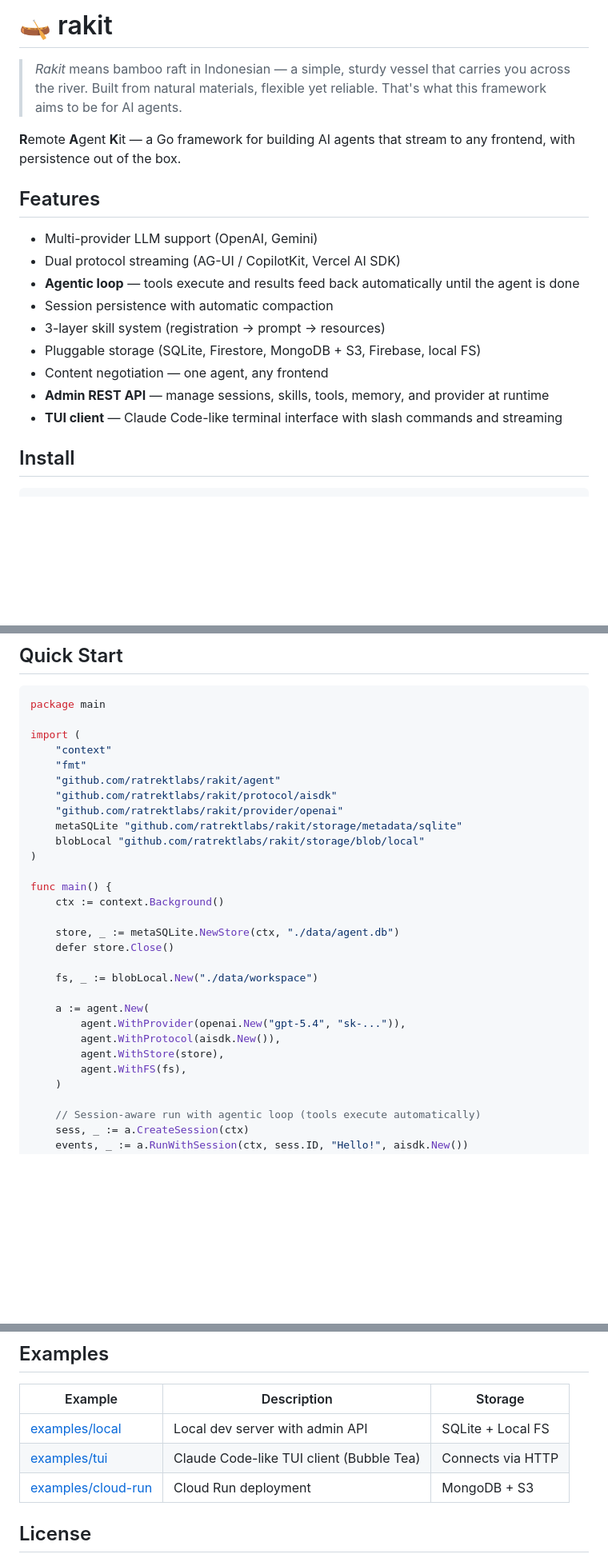
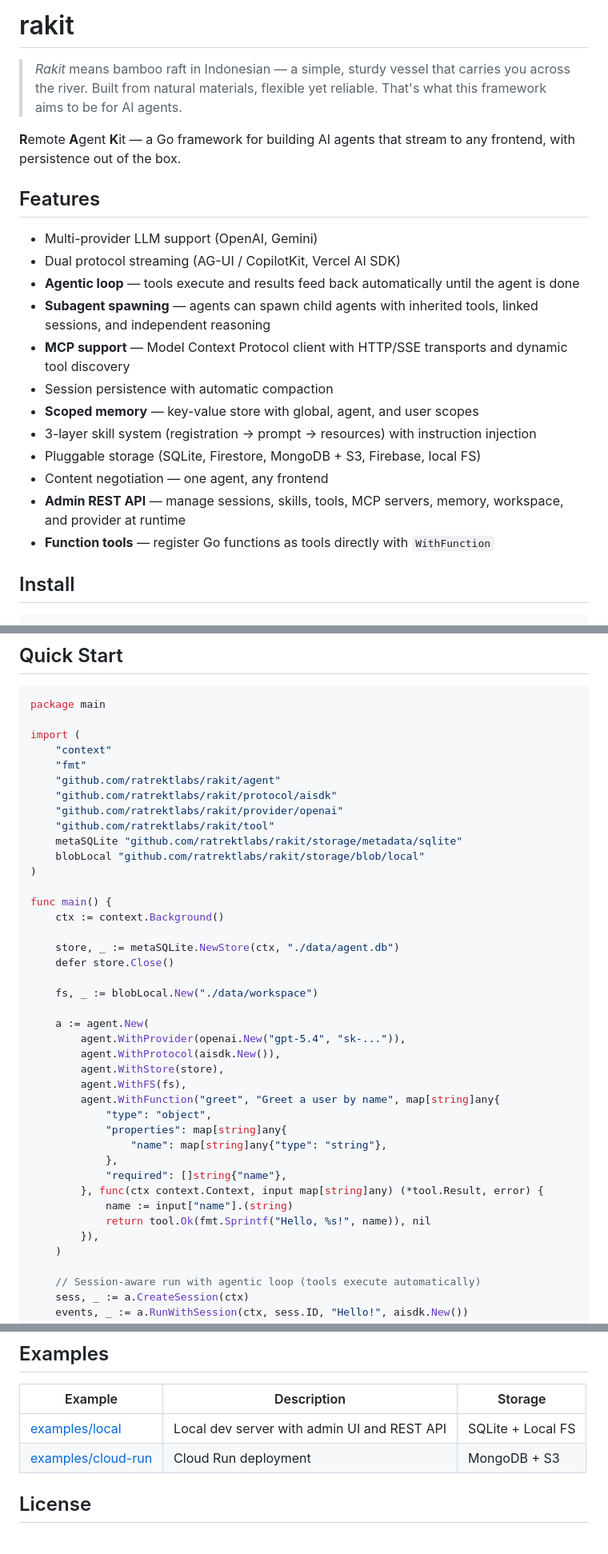
Before and after one commit to ratrektlabs/rakit, a Markdown page: README.md, 3 parts joined by grey strips. Shown at 80% size. Drawn GitHub-style; blank space fills up the shorter version.

```diff
--- a/README.md
+++ b/README.md
@@ -1,4 +1,4 @@
-# 🛶 rakit
+# rakit
 
 > *Rakit* means bamboo raft in Indonesian — a simple, sturdy vessel that carries you across the river. Built from natural materials, flexible yet reliable. That's what this framework aims to be for AI agents.
 
@@ -9,12 +9,15 @@
 - Multi-provider LLM support (OpenAI, Gemini)
 - Dual protocol streaming (AG-UI / CopilotKit, Vercel AI SDK)
 - **Agentic loop** — tools execute and results feed back automatically until the agent is done
+- **Subagent spawning** — agents can spawn child agents with inherited tools, linked sessions, and independent reasoning
+- **MCP support** — Model Context Protocol client with HTTP/SSE transports and dynamic tool discovery
 - Session persistence with automatic compaction
-- 3-layer skill system (registration -> prompt -> resources)
+- **Scoped memory** — key-value store with global, agent, and user scopes
+- 3-layer skill system (registration -> prompt -> resources) with instruction injection
 - Pluggable storage (SQLite, Firestore, MongoDB + S3, Firebase, local FS)
 - Content negotiation — one agent, any frontend
-- **Admin REST API** — manage sessions, skills, tools, memory, and provider at runtime
-- **TUI client** — Claude Code-like terminal interface with slash commands and streaming
+- **Admin REST API** — manage sessions, skills, tools, MCP servers, memory, workspace, and provider at runtime
+- **Function tools** — register Go functions as tools directly with `WithFunction`
 
 ## Install
 
@@ -33,6 +36,7 @@ import (
     "github.com/ratrektlabs/rakit/agent"
     "github.com/ratrektlabs/rakit/protocol/aisdk"
     "github.com/ratrektlabs/rakit/provider/openai"
+    "github.com/ratrektlabs/rakit/tool"
     metaSQLite "github.com/ratrektlabs/rakit/storage/metadata/sqlite"
     blobLocal "github.com/ratrektlabs/rakit/storage/blob/local"
 )
@@ -50,6 +54,16 @@ func main() {
         agent.WithProtocol(aisdk.New()),
         agent.WithStore(store),
         agent.WithFS(fs),
+        agent.WithFunction("greet", "Greet a user by name", map[string]any{
+            "type": "object",
+            "properties": map[string]any{
+                "name": map[string]any{"type": "string"},
+            },
+            "required": []string{"name"},
+        }, func(ctx context.Context, input map[string]any) (*tool.Result, error) {
+            name := input["name"].(string)
+            return tool.Ok(fmt.Sprintf("Hello, %s!", name)), nil
+        }),
     )
 
     // Session-aware run with agentic loop (tools execute automatically)
@@ -236,8 +306,7 @@ p.SetModel("gemini-2.0-flash")
 
 | Example | Description | Storage |
 |---------|-------------|---------|
-| [examples/local](examples/local) | Local dev server with admin API | SQLite + Local FS |
-| [examples/tui](examples/tui) | Claude Code-like TUI client (Bubble Tea) | Connects via HTTP |
+| [examples/local](examples/local) | Local dev server with admin UI and REST API | SQLite + Local FS |
 | [examples/cloud-run](examples/cloud-run) | Cloud Run deployment | MongoDB + S3 |
 
 ## License
```
Also changed, not shown: other parts of README.md (+80 -24 lines).
